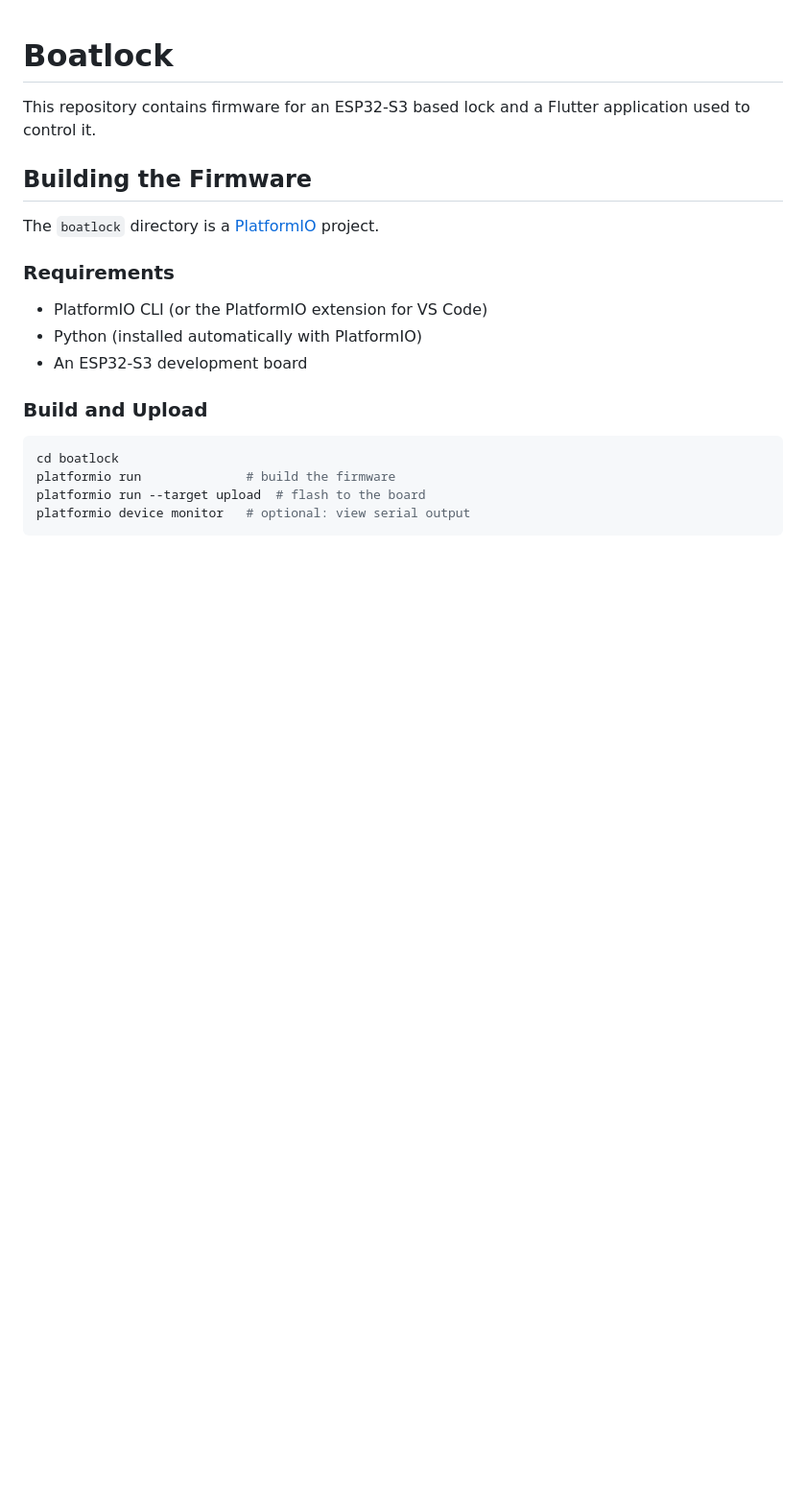
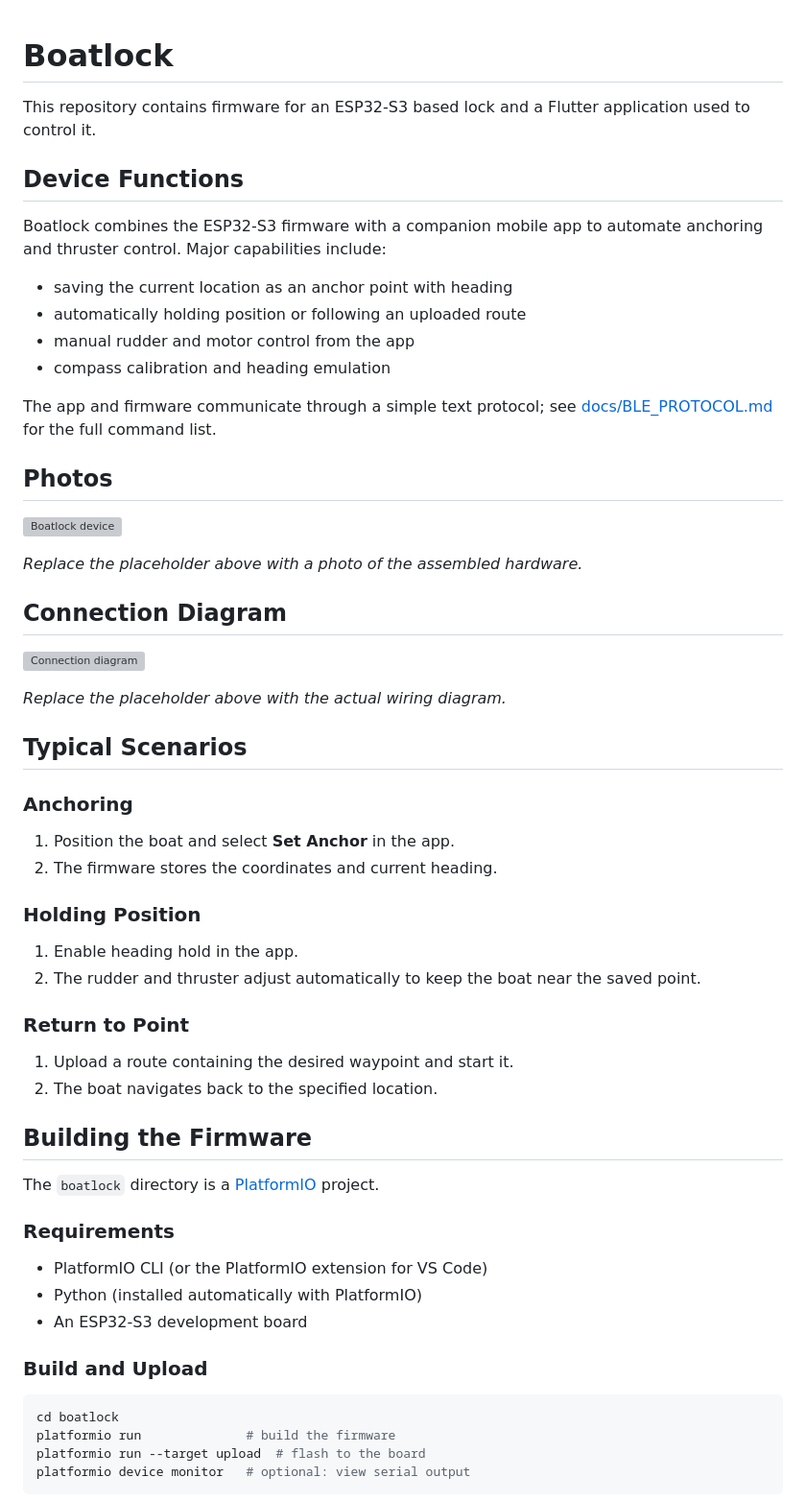
Before and after one commit to dslimp/boatlock, a Markdown page: README.md, the part around the change. Shown: that part at 96% size. Rendered like a GitHub page; blank space fills up the shorter version; grey boxes are pictures that could not be loaded.

Commit message:
Replace local images with placeholders

```diff
--- a/README.md
+++ b/README.md
@@ -1,6 +1,45 @@
 # Boatlock
 
 This repository contains firmware for an ESP32-S3 based lock and a Flutter application used to control it.
+
+## Device Functions
+
+Boatlock combines the ESP32-S3 firmware with a companion mobile app to automate
+anchoring and thruster control. Major capabilities include:
+
+- saving the current location as an anchor point with heading
+- automatically holding position or following an uploaded route
+- manual rudder and motor control from the app
+- compass calibration and heading emulation
+
+The app and firmware communicate through a simple text protocol; see
+[docs/BLE_PROTOCOL.md](docs/BLE_PROTOCOL.md) for the full command list.
+
+## Photos
+
+![Boatlock device](https://via.placeholder.com/400x300?text=Boatlock+device)
+
+*Replace the placeholder above with a photo of the assembled hardware.*
+
+## Connection Diagram
+
+![Connection diagram](https://via.placeholder.com/600x400?text=Wiring+diagram)
+
+*Replace the placeholder above with the actual wiring diagram.*
+
+## Typical Scenarios
+
+### Anchoring
+1. Position the boat and select **Set Anchor** in the app.
+2. The firmware stores the coordinates and current heading.
+
+### Holding Position
+1. Enable heading hold in the app.
+2. The rudder and thruster adjust automatically to keep the boat near the saved point.
+
+### Return to Point
+1. Upload a route containing the desired waypoint and start it.
+2. The boat navigates back to the specified location.
 
 ## Building the Firmware
 
```
Also changed, not shown: docs/BLE_PROTOCOL.md (added, +22 -0 lines).
